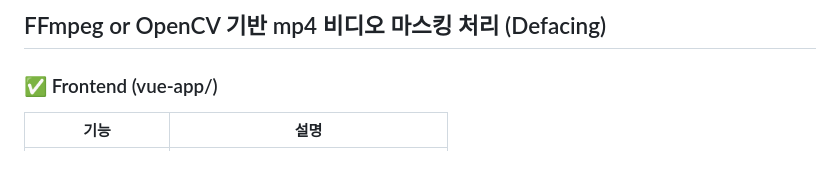
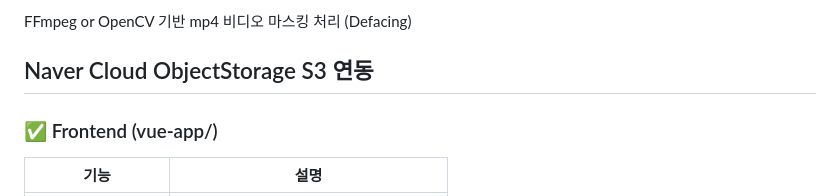
Before and after one commit to eeeminokr/leeminyoung-asd-bio, a Markdown page: README.md, the part around the change. GitHub-like rendering; blank space fills up the shorter version.

Commit message:
README.md 업데이트

```diff
--- a/README.md
+++ b/README.md
@@ -40,6 +40,8 @@ AES-256 암복호화
 Apache POI (Excel 파싱)
 
 FFmpeg or OpenCV 기반 mp4 비디오 마스킹 처리 (Defacing)
+
+Naver Cloud ObjectStorage S3 연동
 ---
 
 ### ✅ Frontend (vue-app/)
```
